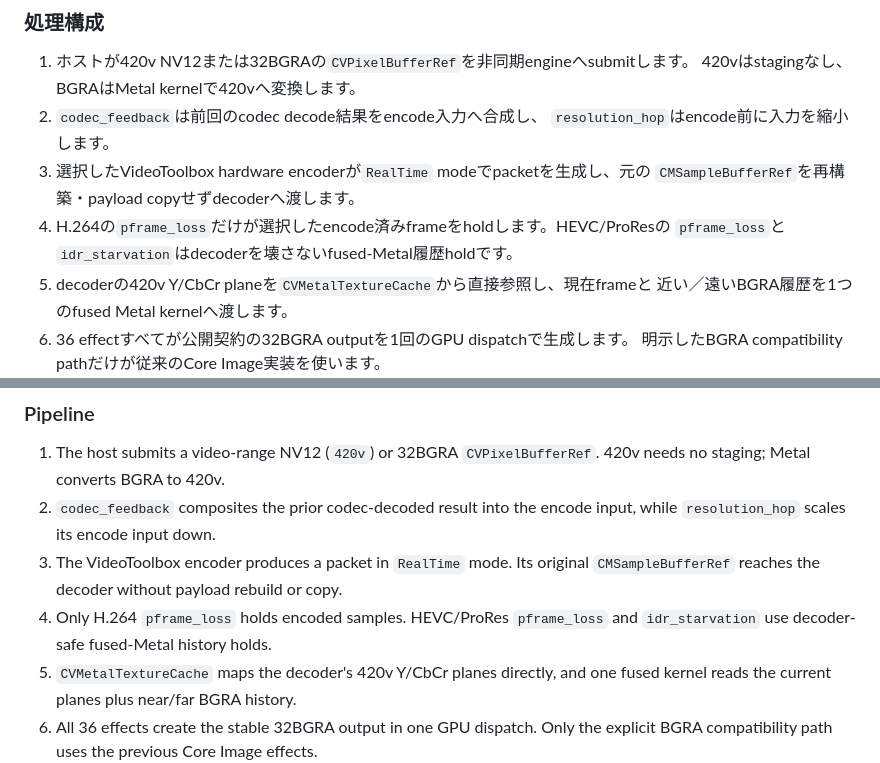
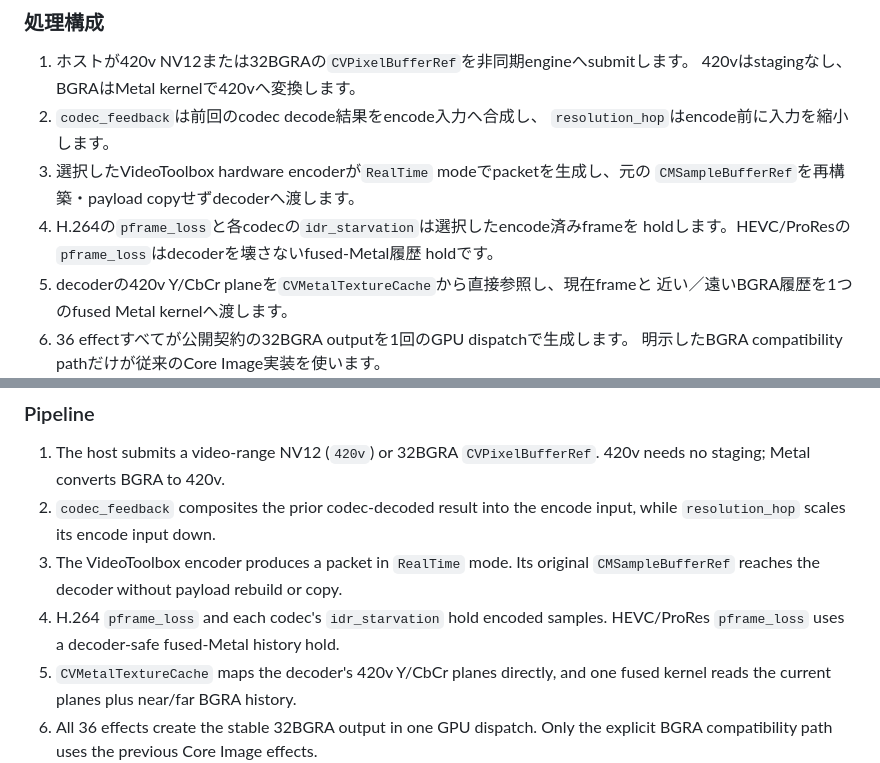
Before and after one commit to daitomanabe/glic-metal, a Markdown page: docs/CODEC_GLITCH.md, 2 parts joined by grey strips. Drawn GitHub-style.

```diff
--- a/docs/CODEC_GLITCH.md
+++ b/docs/CODEC_GLITCH.md
@@ -44,8 +44,9 @@ macOS専用の非同期処理レーンです。圧縮video payload byteは変更
    `resolution_hop`はencode前に入力を縮小します。
 3. 選択したVideoToolbox hardware encoderが`RealTime` modeでpacketを生成し、元の
    `CMSampleBufferRef`を再構築・payload copyせずdecoderへ渡します。
-4. H.264の`pframe_loss`だけが選択したencode済みframeをholdします。HEVC/ProResの
-   `pframe_loss`と`idr_starvation`はdecoderを壊さないfused-Metal履歴holdです。
+4. H.264の`pframe_loss`と各codecの`idr_starvation`は選択したencode済みframeを
+   holdします。HEVC/ProResの`pframe_loss`はdecoderを壊さないfused-Metal履歴
+   holdです。
 5. decoderの420v Y/CbCr planeを`CVMetalTextureCache`から直接参照し、現在frameと
    近い／遠いBGRA履歴を1つのfused Metal kernelへ渡します。
 6. 36 effectすべてが公開契約の32BGRA outputを1回のGPU dispatchで生成します。
@@ -297,8 +298,8 @@ vary across macOS, Apple silicon, and VideoToolbox versions even with one seed.
    input, while `resolution_hop` scales its encode input down.
 3. The VideoToolbox encoder produces a packet in `RealTime` mode. Its original
    `CMSampleBufferRef` reaches the decoder without payload rebuild or copy.
-4. Only H.264 `pframe_loss` holds encoded samples. HEVC/ProRes `pframe_loss`
-   and `idr_starvation` use decoder-safe fused-Metal history holds.
+4. H.264 `pframe_loss` and each codec's `idr_starvation` hold encoded samples.
+   HEVC/ProRes `pframe_loss` uses a decoder-safe fused-Metal history hold.
 5. `CVMetalTextureCache` maps the decoder's 420v Y/CbCr planes directly, and
    one fused kernel reads the current planes plus near/far BGRA history.
 6. All 36 effects create the stable 32BGRA output in one GPU dispatch. Only
```
Also changed, not shown: README.md (+5 -5 lines).
